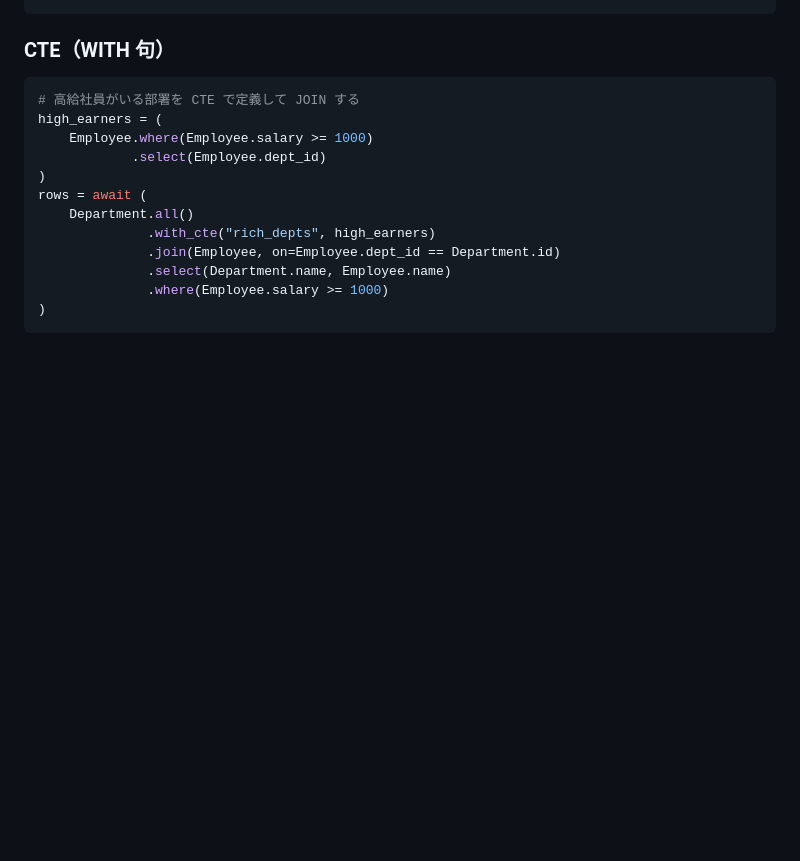
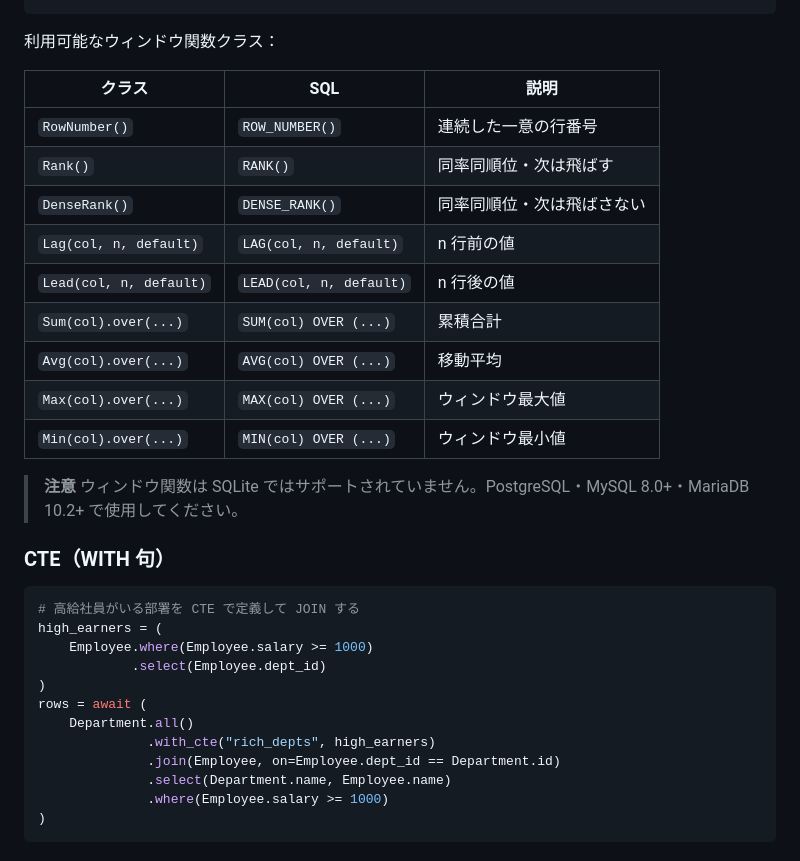
Before and after one commit to AyumuTakai/KakaORM, a Markdown page: README.md, the part around one of its changes. Rendered like a GitHub page; blank space fills up the shorter version.

````diff
--- a/README.md
+++ b/README.md
@@ -482,3 +647,19 @@ rows = await (
+利用可能なウィンドウ関数クラス：
+
+| クラス | SQL | 説明 |
+|--------|-----|------|
+| `RowNumber()` | `ROW_NUMBER()` | 連続した一意の行番号 |
+| `Rank()` | `RANK()` | 同率同順位・次は飛ばす |
+| `DenseRank()` | `DENSE_RANK()` | 同率同順位・次は飛ばさない |
+| `Lag(col, n, default)` | `LAG(col, n, default)` | n 行前の値 |
+| `Lead(col, n, default)` | `LEAD(col, n, default)` | n 行後の値 |
+| `Sum(col).over(...)` | `SUM(col) OVER (...)` | 累積合計 |
+| `Avg(col).over(...)` | `AVG(col) OVER (...)` | 移動平均 |
+| `Max(col).over(...)` | `MAX(col) OVER (...)` | ウィンドウ最大値 |
+| `Min(col).over(...)` | `MIN(col) OVER (...)` | ウィンドウ最小値 |
+
+> **注意** ウィンドウ関数は SQLite ではサポートされていません。PostgreSQL・MySQL 8.0+・MariaDB 10.2+ で使用してください。
+
 ### CTE（WITH 句）
 
 ```python
````
Also changed, not shown: other parts of README.md (+165 -0 lines).
